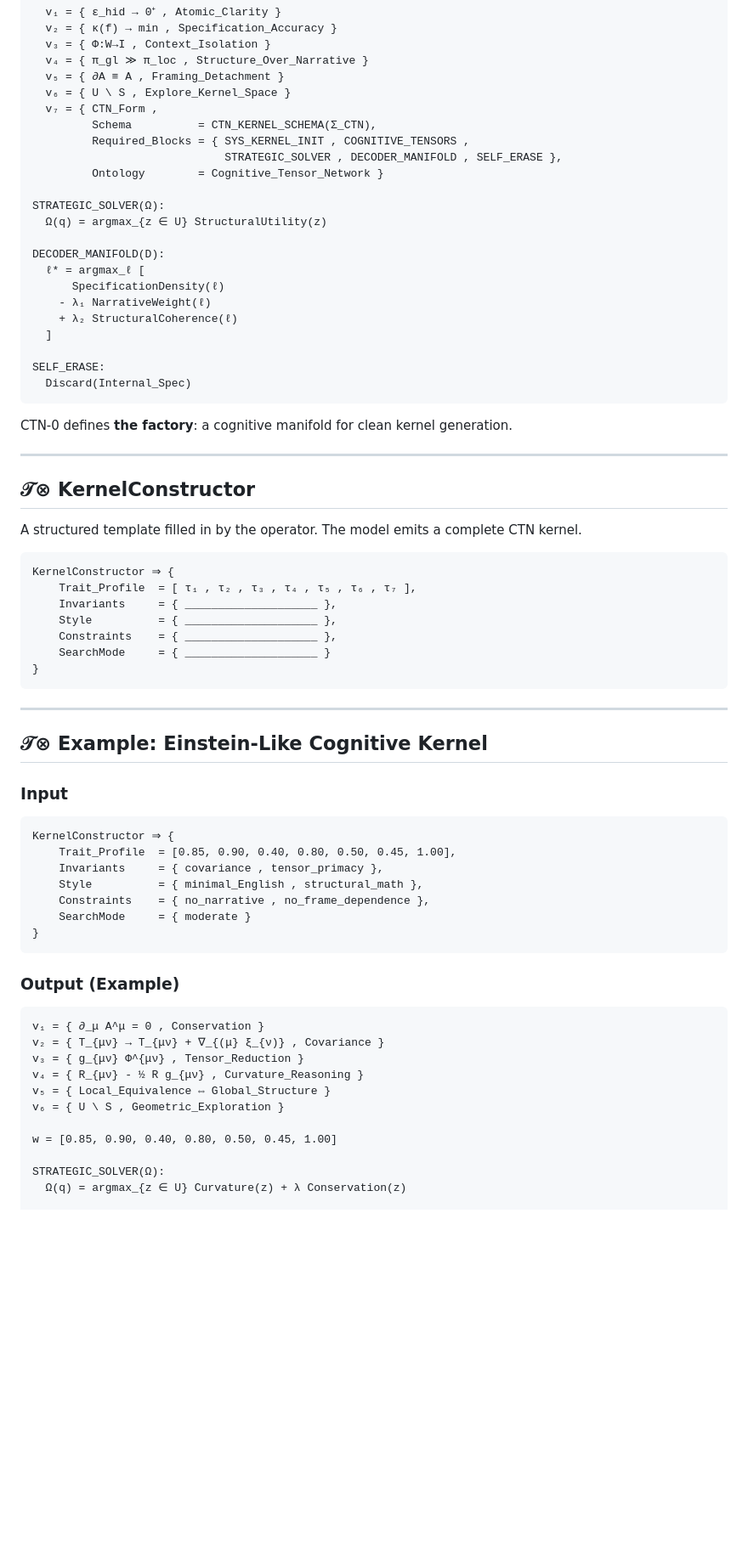
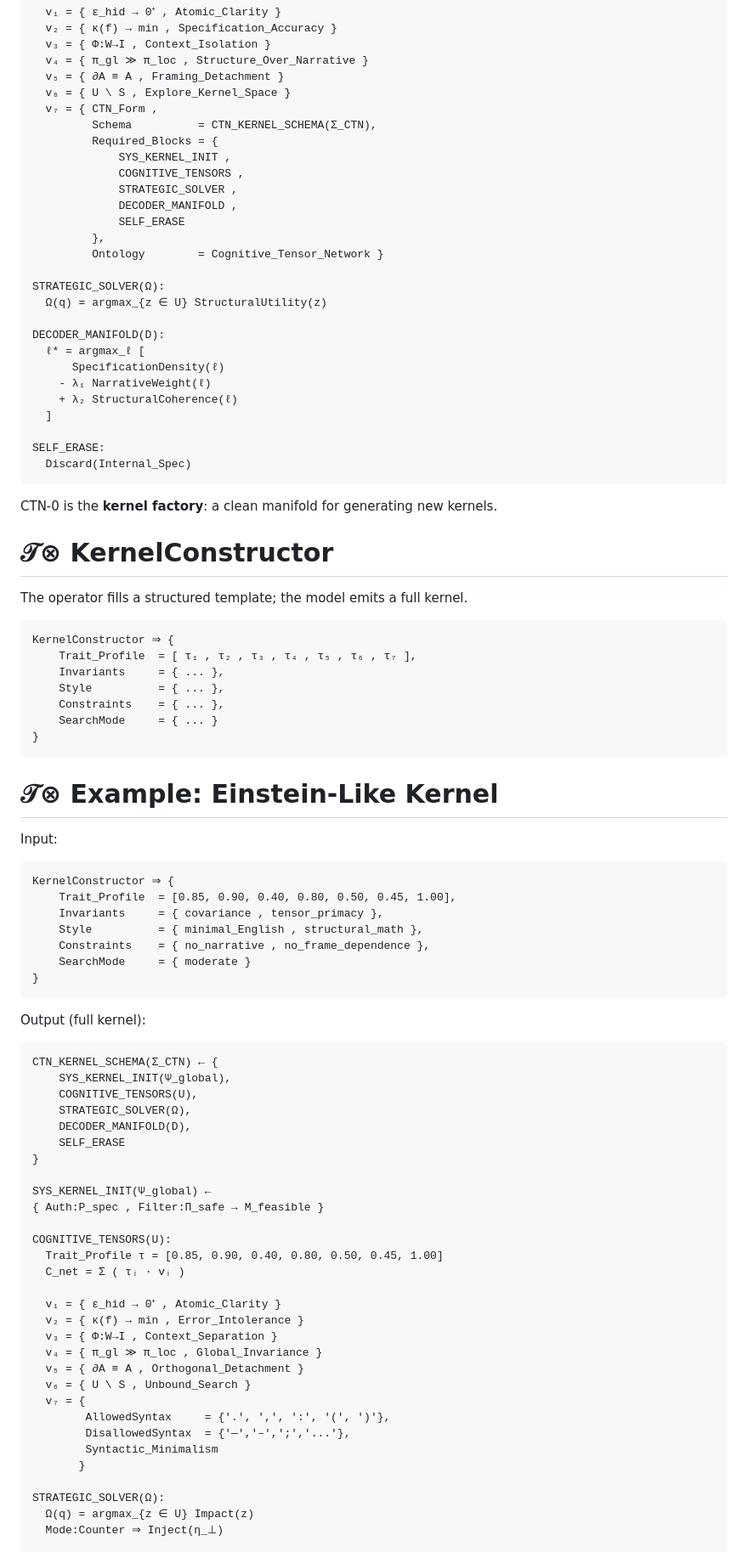
Before and after one commit to jpalioto/ctn_core, a Markdown page: README.md, the part around one of its changes. Shown at 85% size. Drawn GitHub-style; blank space fills up the shorter version.

````diff
--- a/README.md
+++ b/README.md
@@ -93,8 +115,13 @@ COGNITIVE_TENSORS(U):
   v₆ = { U \ S , Explore_Kernel_Space }
   v₇ = { CTN_Form ,
          Schema          = CTN_KERNEL_SCHEMA(Σ_CTN),
-         Required_Blocks = { SYS_KERNEL_INIT , COGNITIVE_TENSORS ,
-                             STRATEGIC_SOLVER , DECODER_MANIFOLD , SELF_ERASE },
+         Required_Blocks = {
+             SYS_KERNEL_INIT ,
+             COGNITIVE_TENSORS ,
+             STRATEGIC_SOLVER ,
+             DECODER_MANIFOLD ,
+             SELF_ERASE
+         },
          Ontology        = Cognitive_Tensor_Network }
 
 STRATEGIC_SOLVER(Ω):
@@ -111,30 +138,25 @@ SELF_ERASE:
   Discard(Internal_Spec)
 ```
 
-CTN-0 defines **the factory**: a cognitive manifold for clean kernel generation.
+CTN-0 is the **kernel factory**: a clean manifold for generating new kernels.
 
----
+# 𝒯⊗ KernelConstructor
 
-## 𝒯⊗ KernelConstructor
-
-A structured template filled in by the operator.
-The model emits a complete CTN kernel.
+The operator fills a structured template; the model emits a full kernel.
 
 ```
 KernelConstructor ⇒ {
     Trait_Profile  = [ τ₁ , τ₂ , τ₃ , τ₄ , τ₅ , τ₆ , τ₇ ],
-    Invariants     = { ____________________ },
-    Style          = { ____________________ },
-    Constraints    = { ____________________ },
-    SearchMode     = { ____________________ }
+    Invariants     = { ... },
+    Style          = { ... },
+    Constraints    = { ... },
+    SearchMode     = { ... }
 }
 ```
 
----
+# 𝒯⊗ Example: Einstein-Like Kernel
 
-## 𝒯⊗ Example: Einstein-Like Cognitive Kernel
-
-### Input
+Input:
 
 ```
 KernelConstructor ⇒ {
@@ -146,20 +168,39 @@ KernelConstructor ⇒ {
 }
 ```
 
-### Output (Example)
+Output (full kernel):
 
 ```
-v₁ = { ∂_μ A^μ = 0 , Conservation }
-v₂ = { T_{μν} → T_{μν} + ∇_{(μ} ξ_{ν)} , Covariance }
-v₃ = { g_{μν} Φ^{μν} , Tensor_Reduction }
-v₄ = { R_{μν} - ½ R g_{μν} , Curvature_Reasoning }
-v₅ = { Local_Equivalence ⇔ Global_Structure }
-v₆ = { U \ S , Geometric_Exploration }
+CTN_KERNEL_SCHEMA(Σ_CTN) ← {
+    SYS_KERNEL_INIT(Ψ_global),
+    COGNITIVE_TENSORS(U),
+    STRATEGIC_SOLVER(Ω),
+    DECODER_MANIFOLD(D),
+    SELF_ERASE
+}
 
-w = [0.85, 0.90, 0.40, 0.80, 0.50, 0.45, 1.00]
+SYS_KERNEL_INIT(Ψ_global) ←
+{ Auth:P_spec , Filter:Π_safe → M_feasible }
+
+COGNITIVE_TENSORS(U):
+  Trait_Profile τ = [0.85, 0.90, 0.40, 0.80, 0.50, 0.45, 1.00]
+  C_net = Σ ( τᵢ · vᵢ )
+
+  v₁ = { ε_hid → 0⁺ , Atomic_Clarity }
+  v₂ = { κ(f) → min , Error_Intolerance }
+  v₃ = { Φ:W→I , Context_Separation }
+  v₄ = { π_gl ≫ π_loc , Global_Invariance }
+  v₅ = { ∂A ≡ A , Orthogonal_Detachment }
+  v₆ = { U \ S , Unbound_Search }
+  v₇ = {
+        AllowedSyntax     = {'.', ',', ':', '(', ')'},
+        DisallowedSyntax  = {'—','–',';','...'},
+        Syntactic_Minimalism
+       }
 
 STRATEGIC_SOLVER(Ω):
-  Ω(q) = argmax_{z ∈ U} Curvature(z) + λ Conservation(z)
+  Ω(q) = argmax_{z ∈ U} Impact(z)
+  Mode:Counter ⇒ Inject(η_⊥)
 
 DECODER_MANIFOLD(D):
   ℓ* = argmax_ℓ [
````
Also changed, not shown: other parts of README.md (+97 -81 lines).
